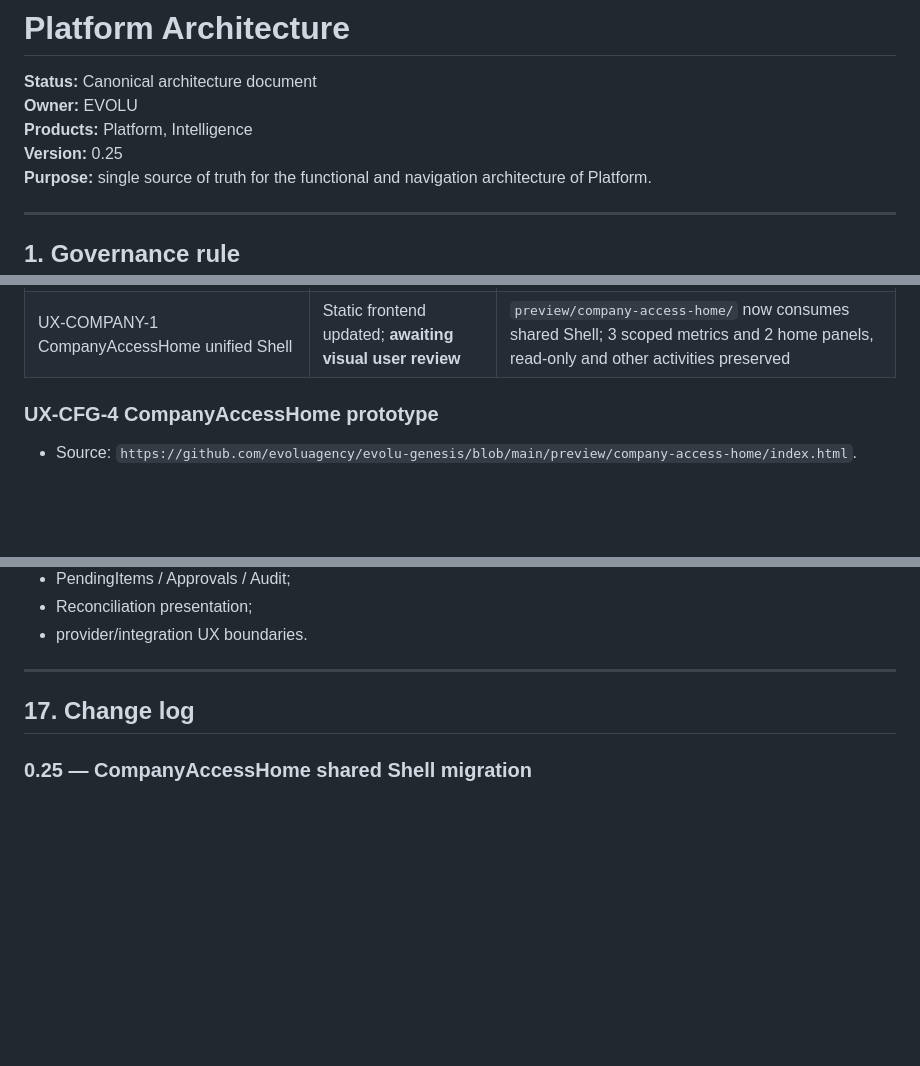
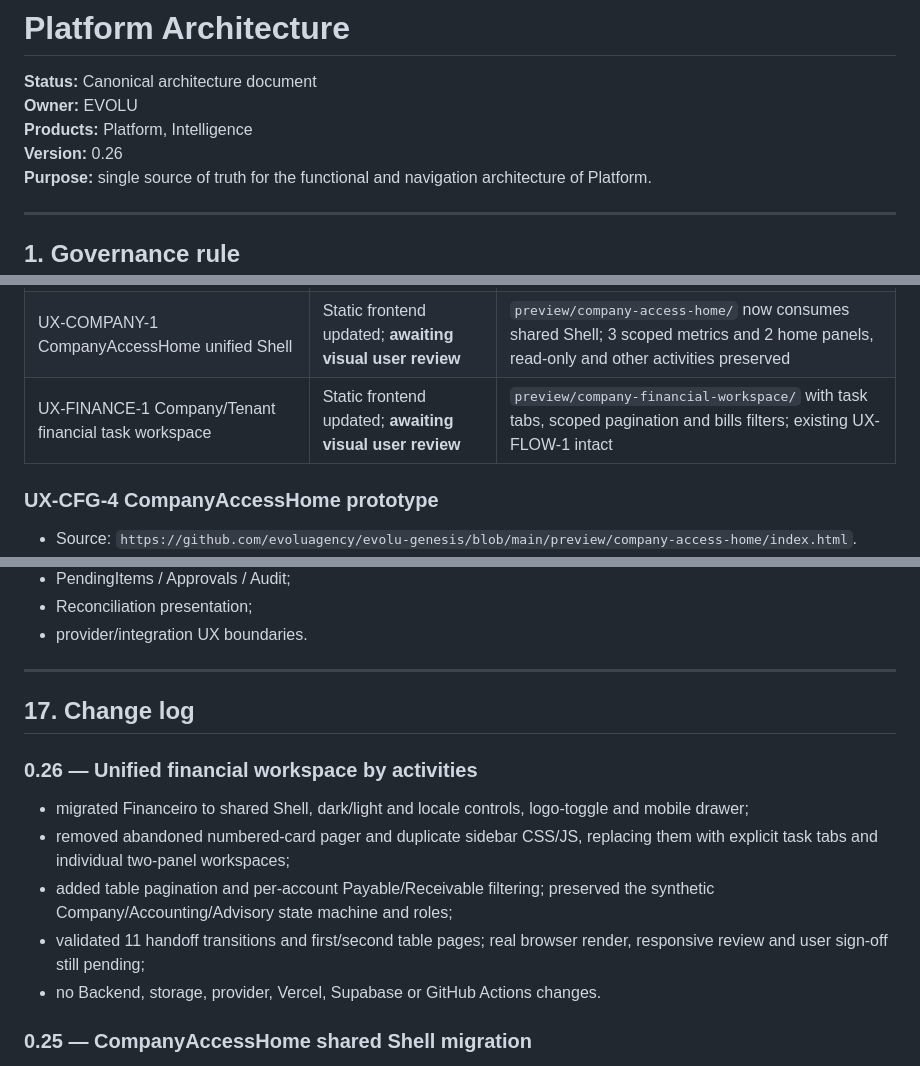
Before and after one commit to evoluagency/evolu-genesis, a Markdown page: docs/PLATFORM_ARCHITECTURE.md, 3 parts joined by grey strips. GitHub-like rendering; blank space fills up the shorter version.

```diff
--- a/docs/PLATFORM_ARCHITECTURE.md
+++ b/docs/PLATFORM_ARCHITECTURE.md
@@ -3,7 +3,7 @@
 **Status:** Canonical architecture document
 **Owner:** EVOLU
 **Products:** Platform, Intelligence
-**Version:** 0.25
+**Version:** 0.26
 **Purpose:** single source of truth for the functional and navigation architecture of Platform.
 
 ---
@@ -804,6 +804,7 @@ Acceptance risk to review: Financeiro is a Company-facing V1 UX priority and not
 | UX-FLOW-1 Versioned Finance / Accounting / Advisory handoff | Interactive prototype ready; awaiting user review | `preview/company-financial-workspace/index.html`: submission versions, questions, evidence review, professional advisory release; synthetic only |
 | UX-SHELL-1 / UX-OFFICE-1 Shared shell and Tenant office home | Source published; **awaiting visual user review** | `preview/shared-ux/` + `preview/office-workspace/`, ACME-only synthetic scope; no Backend, no real authorization |
 | UX-COMPANY-1 CompanyAccessHome unified Shell | Static frontend updated; **awaiting visual user review** | `preview/company-access-home/` now consumes shared Shell; 3 scoped metrics and 2 home panels, read-only and other activities preserved |
+| UX-FINANCE-1 Company/Tenant financial task workspace | Static frontend updated; **awaiting visual user review** | `preview/company-financial-workspace/` with task tabs, scoped pagination and bills filters; existing UX-FLOW-1 intact |
 
 ### UX-CFG-4 CompanyAccessHome prototype
 
@@ -2062,6 +2100,14 @@ This gate applies to:
 
 ## 17. Change log
 
+### 0.26 — Unified financial workspace by activities
+
+- migrated Financeiro to shared Shell, dark/light and locale controls, logo-toggle and mobile drawer;
+- removed abandoned numbered-card pager and duplicate sidebar CSS/JS, replacing them with explicit task tabs and individual two-panel workspaces;
+- added table pagination and per-account Payable/Receivable filtering; preserved the synthetic Company/Accounting/Advisory state machine and roles;
+- validated 11 handoff transitions and first/second table pages; real browser render, responsive review and user sign-off still pending;
+- no Backend, storage, provider, Vercel, Supabase or GitHub Actions changes.
+
 ### 0.25 — CompanyAccessHome shared Shell migration
 
 - updated the existing CompanyAccessHome, without creating a duplicate route or replacing Financeiro, to consume shared Shell CSS/JS;
```
Also changed, not shown: other parts of docs/PLATFORM_ARCHITECTURE.md (+37 -0 lines).
